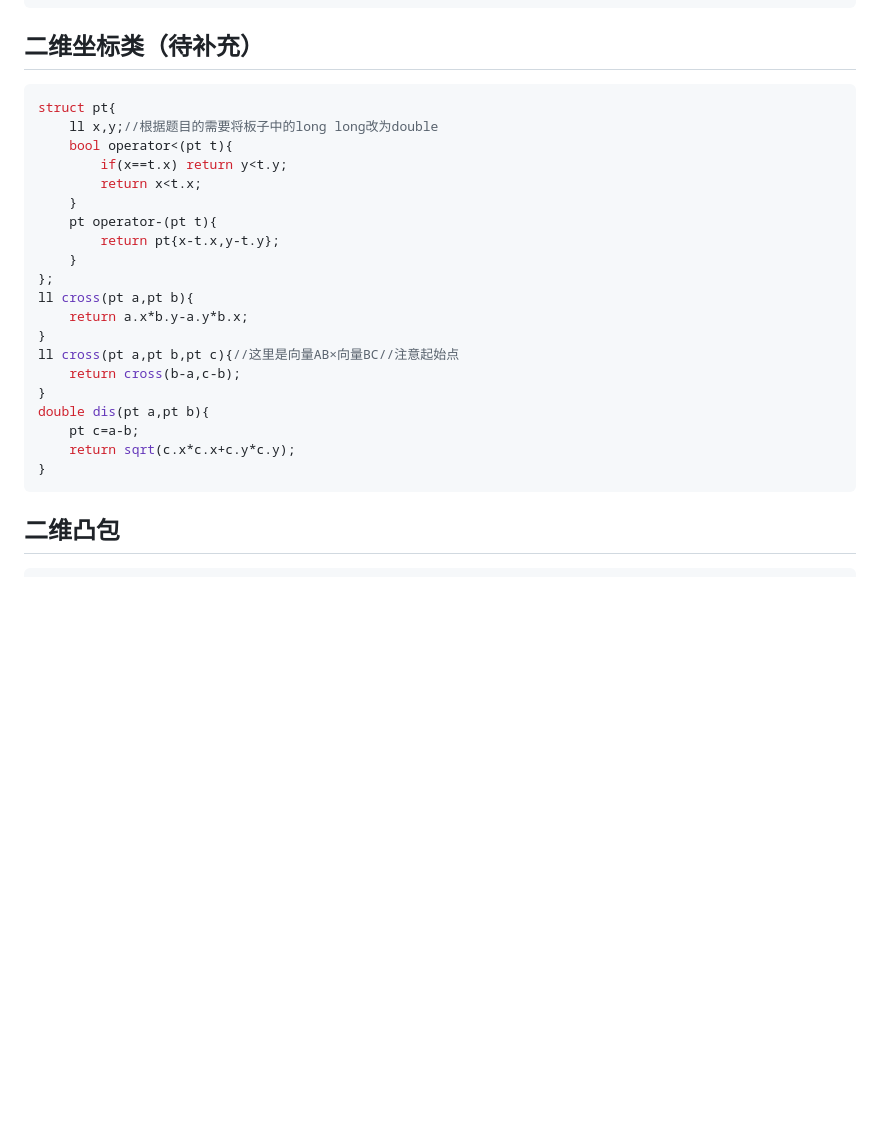
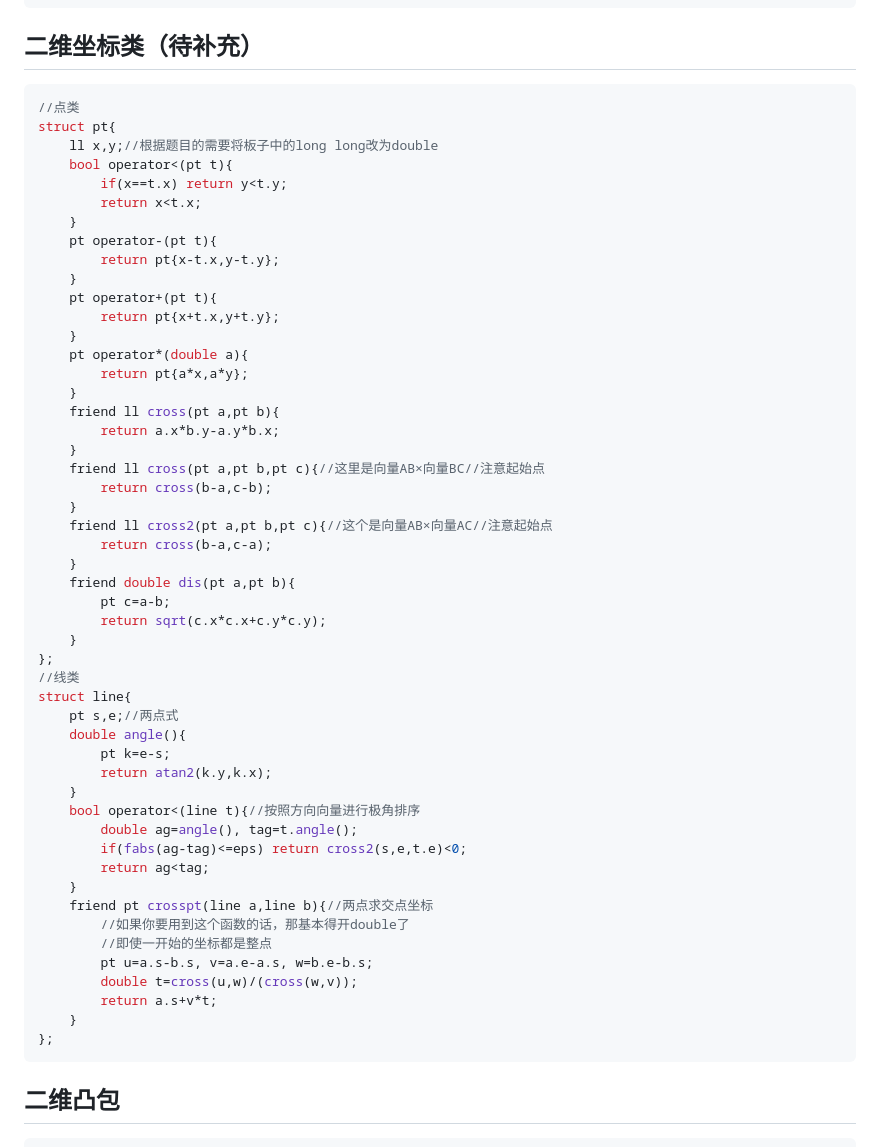
Before and after one commit to a48zhang/coolcptemplate.github.io, a Markdown page: 6-计算几何.md, the part around one of its changes. GitHub-like rendering; blank space fills up the shorter version.

````diff
--- a/6-计算几何.md
+++ b/6-计算几何.md
@@ -87,6 +87,7 @@ void solve(){
 ## 二维坐标类（待补充）
 
 ```cpp
+//点类
 struct pt{
     ll x,y;//根据题目的需要将板子中的long long改为double
     bool operator<(pt t){
@@ -96,17 +97,46 @@ struct pt{
     pt operator-(pt t){
         return pt{x-t.x,y-t.y};
     }
+    pt operator+(pt t){
+        return pt{x+t.x,y+t.y};
+    }
+    pt operator*(double a){
+        return pt{a*x,a*y};
+    }
+    friend ll cross(pt a,pt b){
+        return a.x*b.y-a.y*b.x;
+    }
+    friend ll cross(pt a,pt b,pt c){//这里是向量AB×向量BC//注意起始点
+        return cross(b-a,c-b);
+    }
+    friend ll cross2(pt a,pt b,pt c){//这个是向量AB×向量AC//注意起始点
+        return cross(b-a,c-a);
+    }
+    friend double dis(pt a,pt b){
+        pt c=a-b;
+        return sqrt(c.x*c.x+c.y*c.y);
+    }
 };
-ll cross(pt a,pt b){
-    return a.x*b.y-a.y*b.x;
-}
-ll cross(pt a,pt b,pt c){//这里是向量AB×向量BC//注意起始点
-    return cross(b-a,c-b);
-}
-double dis(pt a,pt b){
-    pt c=a-b;
-    return sqrt(c.x*c.x+c.y*c.y);
-}
+//线类
+struct line{
+    pt s,e;//两点式
+    double angle(){
+        pt k=e-s;
+        return atan2(k.y,k.x);
+    }
+    bool operator<(line t){//按照方向向量进行极角排序
+        double ag=angle(), tag=t.angle();
+        if(fabs(ag-tag)<=eps) return cross2(s,e,t.e)<0;
+        return ag<tag;
+    }
+    friend pt crosspt(line a,line b){//两点求交点坐标
+        //如果你要用到这个函数的话，那基本得开double了
+        //即使一开始的坐标都是整点
+        pt u=a.s-b.s, v=a.e-a.s, w=b.e-b.s;
+        double t=cross(u,w)/(cross(w,v));
+        return a.s+v*t;
+    }
+};
 ```
 
 ## 二维凸包
````
Also changed, not shown: other parts of 6-计算几何.md (+66 -0 lines).
